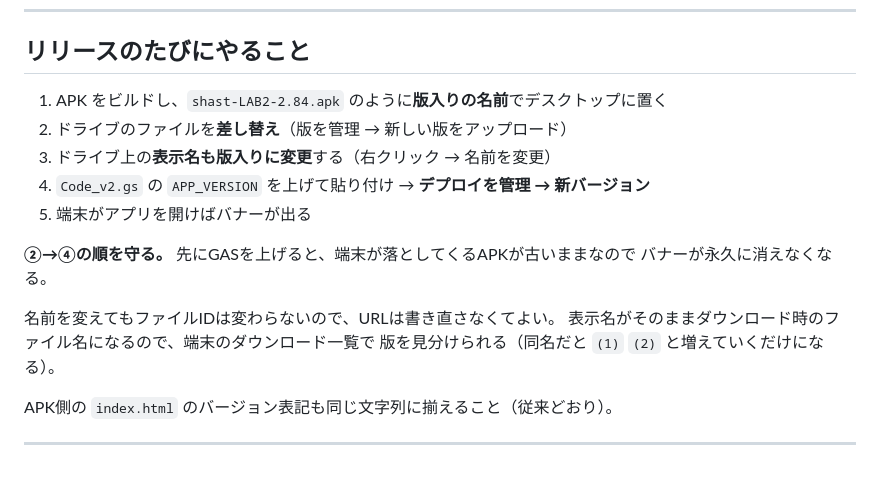
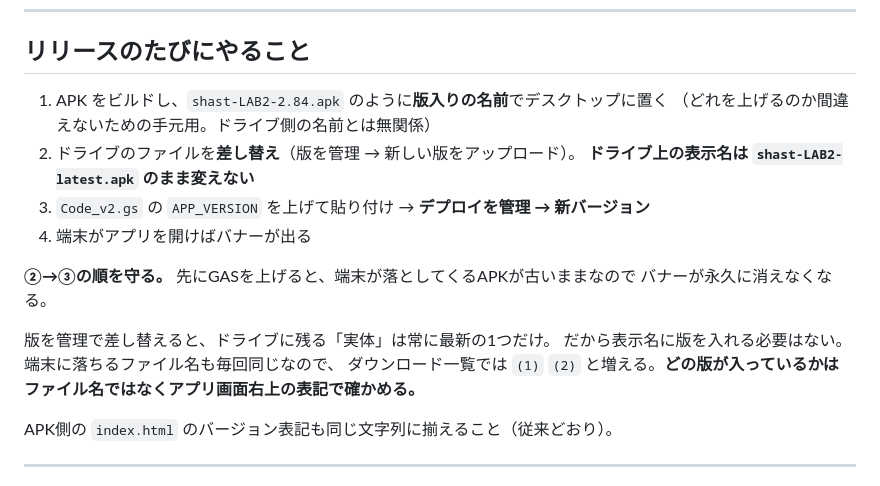
Before and after one commit to ftr223atsushi/lab-kanri, a Markdown page: SPEC_apk_update.md, the part around the change. GitHub-like rendering.

Commit message:
配布手順: ドライブの表示名は固定に戻す (版入りは手元のファイルだけ)
Co-Authored-By: Claude Opus 5 <noreply@anthropic.com>

```diff
--- a/SPEC_apk_update.md
+++ b/SPEC_apk_update.md
@@ -57,17 +57,19 @@ https://drive.usercontent.google.com/download?id=【ファイルID】&export=dow
 ## リリースのたびにやること
 
 1. APK をビルドし、`shast-LAB2-2.84.apk` のように**版入りの名前**でデスクトップに置く
-2. ドライブのファイルを**差し替え**（版を管理 → 新しい版をアップロード）
-3. ドライブ上の**表示名も版入りに変更**する（右クリック → 名前を変更）
-4. `Code_v2.gs` の `APP_VERSION` を上げて貼り付け → **デプロイを管理 → 新バージョン**
-5. 端末がアプリを開けばバナーが出る
+   （どれを上げるのか間違えないための手元用。ドライブ側の名前とは無関係）
+2. ドライブのファイルを**差し替え**（版を管理 → 新しい版をアップロード）。
+   **ドライブ上の表示名は `shast-LAB2-latest.apk` のまま変えない**
+3. `Code_v2.gs` の `APP_VERSION` を上げて貼り付け → **デプロイを管理 → 新バージョン**
+4. 端末がアプリを開けばバナーが出る
 
-**②→④の順を守る。** 先にGASを上げると、端末が落としてくるAPKが古いままなので
+**②→③の順を守る。** 先にGASを上げると、端末が落としてくるAPKが古いままなので
 バナーが永久に消えなくなる。
 
-名前を変えてもファイルIDは変わらないので、URLは書き直さなくてよい。
-表示名がそのままダウンロード時のファイル名になるので、端末のダウンロード一覧で
-版を見分けられる（同名だと `(1)` `(2)` と増えていくだけになる）。
+版を管理で差し替えると、ドライブに残る「実体」は常に最新の1つだけ。
+だから表示名に版を入れる必要はない。端末に落ちるファイル名も毎回同じなので、
+ダウンロード一覧では `(1)` `(2)` と増える。**どの版が入っているかは
+ファイル名ではなくアプリ画面右上の表記で確かめる。**
 
 APK側の `index.html` のバージョン表記も同じ文字列に揃えること（従来どおり）。
 
```
